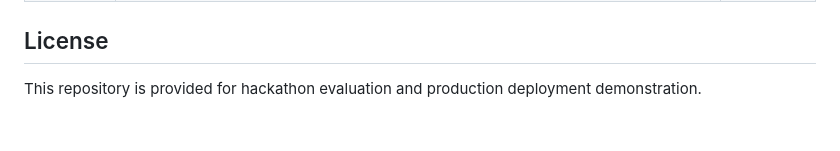
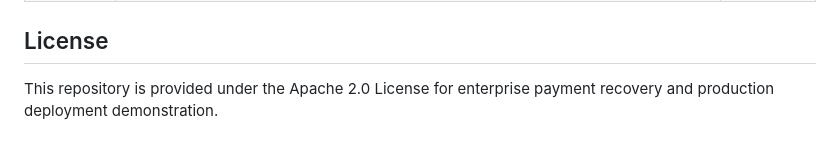
Before and after one commit to shiva-kumar-1319/RazorPay-Hackathon, a Markdown page: README.md, the part around the change. Drawn GitHub-style.

Commit message:
docs: standardize licensing and production deployment reference

```diff
--- a/README.md
+++ b/README.md
@@ -138,4 +138,4 @@ pytest -v
 
 ## License
 
-This repository is provided for hackathon evaluation and production deployment demonstration.
+This repository is provided under the Apache 2.0 License for enterprise payment recovery and production deployment demonstration.
```
